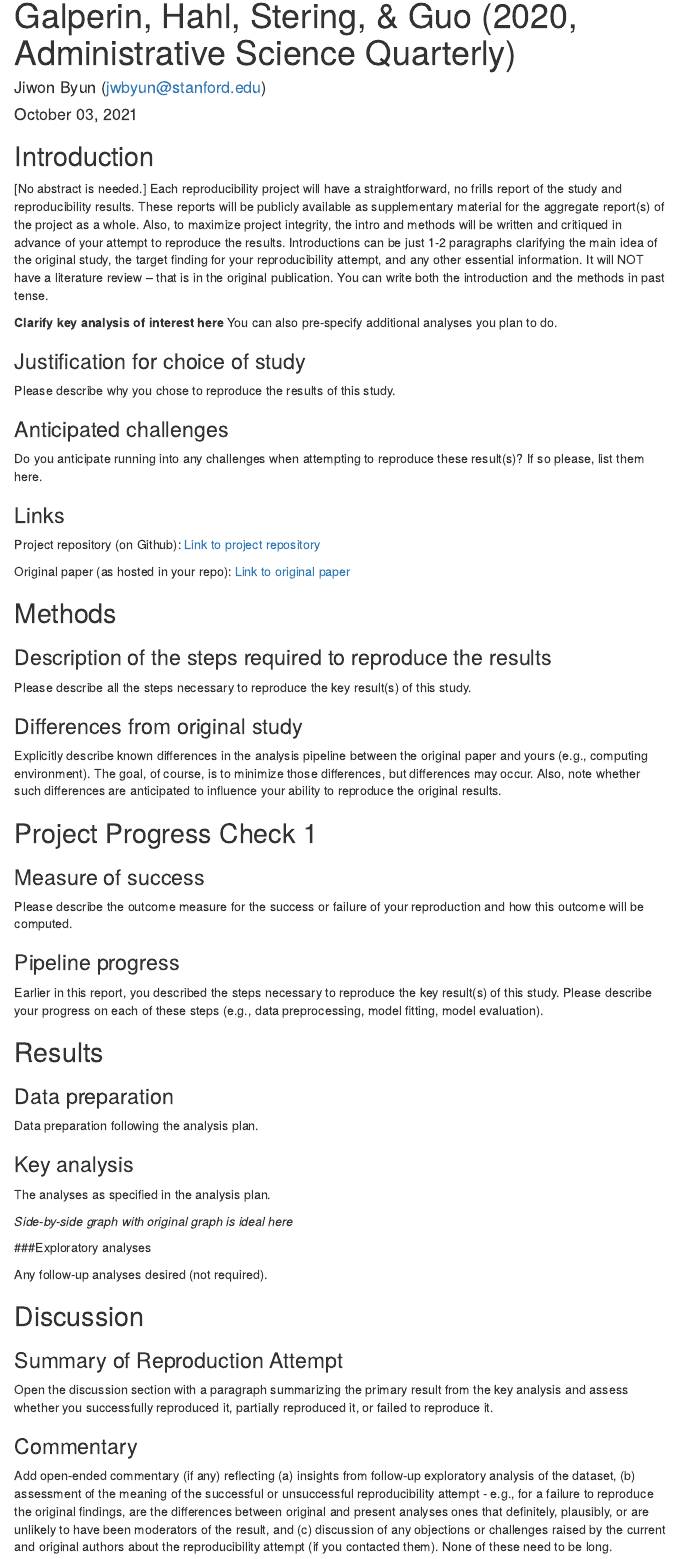
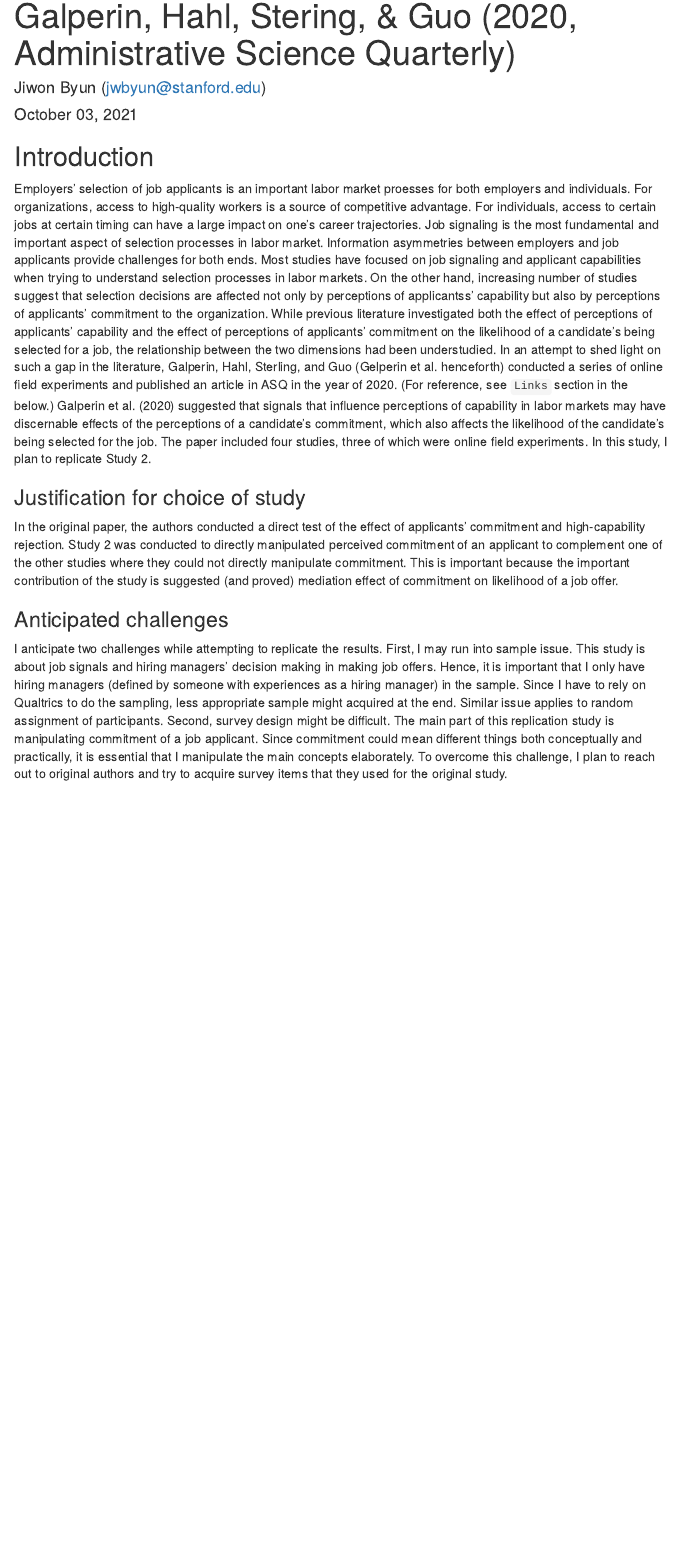
Before and after one commit to psych251/galperin2020, an R Markdown document (writeup/Replication_Galperin2020_JiwonByun.Rmd): the page in a window 1100 px wide, from 70 px down. The pictures show the output file writeup/Replication_Galperin2020_JiwonByun.html that the author committed with the source, opened offline; menus at the side of the page are left out.

Commit message:
add introduction to the writeup

````diff
--- a/writeup/Replication_Galperin2020_JiwonByun.Rmd
+++ b/writeup/Replication_Galperin2020_JiwonByun.Rmd
@@ -14,82 +14,24 @@ output:
 
 ## Introduction
 
-[No abstract is needed.]  Each reproducibility project will have a straightforward, no frills report of the study and reproducibility results. These reports will be publicly available as supplementary material for the aggregate report(s) of the project as a whole.  Also, to maximize project integrity, the intro and methods will be written and critiqued in advance of your attempt to reproduce the results. Introductions can be just 1-2 paragraphs clarifying the main idea of the original study, the target finding for your reproducibility attempt, and any other essential information.  It will NOT have a literature review -- that is in the original publication. You can write both the introduction and the methods in past tense.
+Employers' selection of job applicants is an important labor market proesses for both employers and individuals. For organizations, access to high-quality workers is a source of competitive advantage. For individuals, access to certain jobs at certain timing can have a large impact on one's career trajectories. Job signaling is the most fundamental and important aspect of selection processes in labor market. Information asymmetries between employers and job applicants provide challenges for both ends.
+Most studies have focused on job signaling and applicant capabilities when trying to understand selection processes in labor markets. On the other hand, increasing number of studies suggest that selection decisions are affected not only by perceptions of applicantss' capability but also by perceptions of applicants' commitment to the organization.
+While previous literature investigated both the effect of perceptions of applicants' capability and the effect of perceptions of applicants' commitment on the likelihood of a candidate's being selected for a job, the relationship between the two dimensions had been understudied. In an attempt to shed light on such a gap in the literature, Galperin, Hahl, Sterling, and Guo (Gelperin et al. henceforth) conducted a series of online field experiments and published an article in ASQ in the year of 2020. (For reference, see `Links` section in the below.)
+Galperin et al. (2020) suggested that signals that influence perceptions of capability in labor markets may have discernable effects of the perceptions of a candidate's commitment, which also affects the likelihood of the candidate's being selected for the job. The paper included four studies, three of which were online field experiments. In this study, I plan to replicate Study 2.
 
-**Clarify key analysis of interest here**  You can also pre-specify additional analyses you plan to do.
 
 ### Justification for choice of study
 
-Please describe why you chose to reproduce the results of this study.
+In the original paper, the authors conducted a direct test of the effect of applicants' commitment and high-capability rejection. Study 2 was conducted to directly manipulated perceived commitment of an applicant to complement one of the other studies where they could not directly manipulate commitment. This is important because the important contribution of the study is suggested (and proved) mediation effect of commitment on likelihood of a job offer.
+
 
 ### Anticipated challenges
 
-Do you anticipate running into any challenges when attempting to reproduce these result(s)? If so please, list them here.
+I anticipate two challenges while attempting to replicate the results. First, I may run into sample issue. This study is about job signals and hiring managers' decision making in making job offers. Hence, it is important that I only have hiring managers (defined by someone with experiences as a hiring manager) in the sample. Since I have to rely on Qualtrics to do the sampling, less appropriate sample might acquired at the end. Similar issue applies to random assignment of participants. Second, survey design might be difficult. The main part of this replication study is manipulating commitment of a job applicant. Since commitment could mean different things both conceptually and practically, it is essential that I manipulate the main concepts elaborately. To overcome this challenge, I plan to reach out to original authors and try to acquire survey items that they used for the original study.
+
 
 ### Links
 
 Project repository (on Github): [Link to project repository](https://github.com/psych251/galperin2020.git)
 
 Original paper (as hosted in your repo): [Link to original paper](https://github.com/psych251/galperin2020/blob/1176bad85fcced90757aa9a19be77c14f0b70a5f/original_paper/galperin_et_al_2020.pdf)
-
-
-
-## Methods
-
-### Description of the steps required to reproduce the results
-
-Please describe all the steps necessary to reproduce the key result(s) of this study.
-
-### Differences from original study
-
-Explicitly describe known differences in the analysis pipeline between the original paper and yours (e.g., computing environment). The goal, of course, is to minimize those differences, but differences may occur. Also, note whether such differences are anticipated to influence your ability to reproduce the original results.
-
-## Project Progress Check 1
-
-### Measure of success
-
-Please describe the outcome measure for the success or failure of your reproduction and how this outcome will be computed.
-
-
-### Pipeline progress
-
-Earlier in this report, you described the steps necessary to reproduce the key result(s) of this study. Please describe your progress on each of these steps (e.g., data preprocessing, model fitting, model evaluation).
-
-
-## Results
-
-### Data preparation
-
-Data preparation following the analysis plan.
-
-```{r include=F}
-### Data Preparation
-
-#### Load Relevant Libraries and Functions
-
-#### Import data
-
-#### Data exclusion / filtering
-
-#### Prepare data for analysis - create columns etc.
-```
-
-### Key analysis
-
-The analyses as specified in the analysis plan.
-
-*Side-by-side graph with original graph is ideal here*
-
-###Exploratory analyses
-
-Any follow-up analyses desired (not required).
-
-## Discussion
-
-### Summary of Reproduction Attempt
-
-Open the discussion section with a paragraph summarizing the primary result from the key analysis and assess whether you successfully reproduced it, partially reproduced it, or failed to reproduce it.
-
-### Commentary
-
-Add open-ended commentary (if any) reflecting (a) insights from follow-up exploratory analysis of the dataset, (b) assessment of the meaning of the successful or unsuccessful reproducibility attempt - e.g., for a failure to reproduce the original findings, are the differences between original and present analyses ones that definitely, plausibly, or are unlikely to have been moderators of the result, and (c) discussion of any objections or challenges raised by the current and original authors about the reproducibility attempt (if you contacted them).  None of these need to be long.
````
Also changed, not shown: writeup/Replication_Galperin2020_JiwonByun.html, writeup/Replication_Galperin2020_JiwonByun.Rmd (2 more changed lines).
